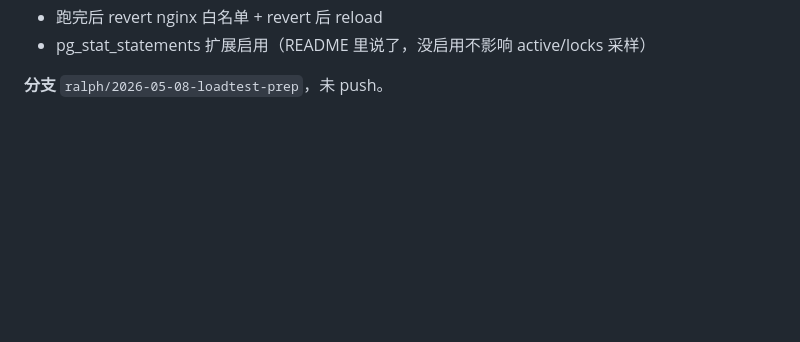
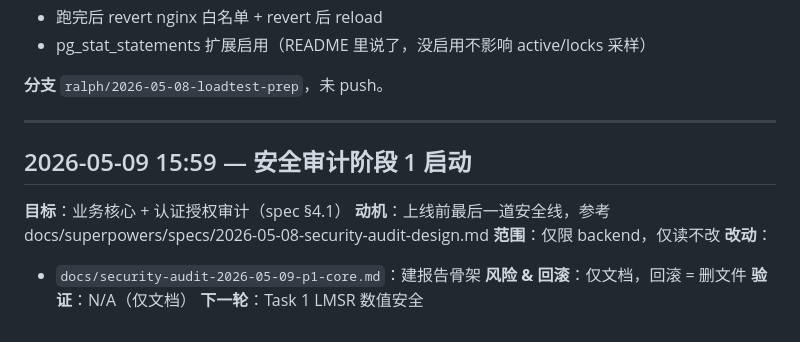
Before and after one commit to Renko6626/TouhouCCB, a Markdown page: docs/ralph-log.md, the part around the change. Drawn GitHub-style; blank space fills up the shorter version.

Commit message:
docs(secaudit): 阶段 1 报告骨架 + ralph-log
阶段 1（业务核心+认证授权）启动，仅文档，不动产品代码。

```diff
--- a/docs/ralph-log.md
+++ b/docs/ralph-log.md
@@ -1315,3 +1315,15 @@ post-accrual debt 可能超过 pre-check 估算，cash 会被扣到负值。
 - pg_stat_statements 扩展启用（README 里说了，没启用不影响 active/locks 采样）
 
 **分支** `ralph/2026-05-08-loadtest-prep`，未 push。
+
+---
+
+## 2026-05-09 15:59 — 安全审计阶段 1 启动
+**目标**：业务核心 + 认证授权审计（spec §4.1）
+**动机**：上线前最后一道安全线，参考 docs/superpowers/specs/2026-05-08-security-audit-design.md
+**范围**：仅限 backend，仅读不改
+**改动**：
+- `docs/security-audit-2026-05-09-p1-core.md`：建报告骨架
+**风险 & 回滚**：仅文档，回滚 = 删文件
+**验证**：N/A（仅文档）
+**下一轮**：Task 1 LMSR 数值安全
```
Also changed, not shown: docs/security-audit-2026-05-09-p1-core.md (added, +54 -0 lines).
